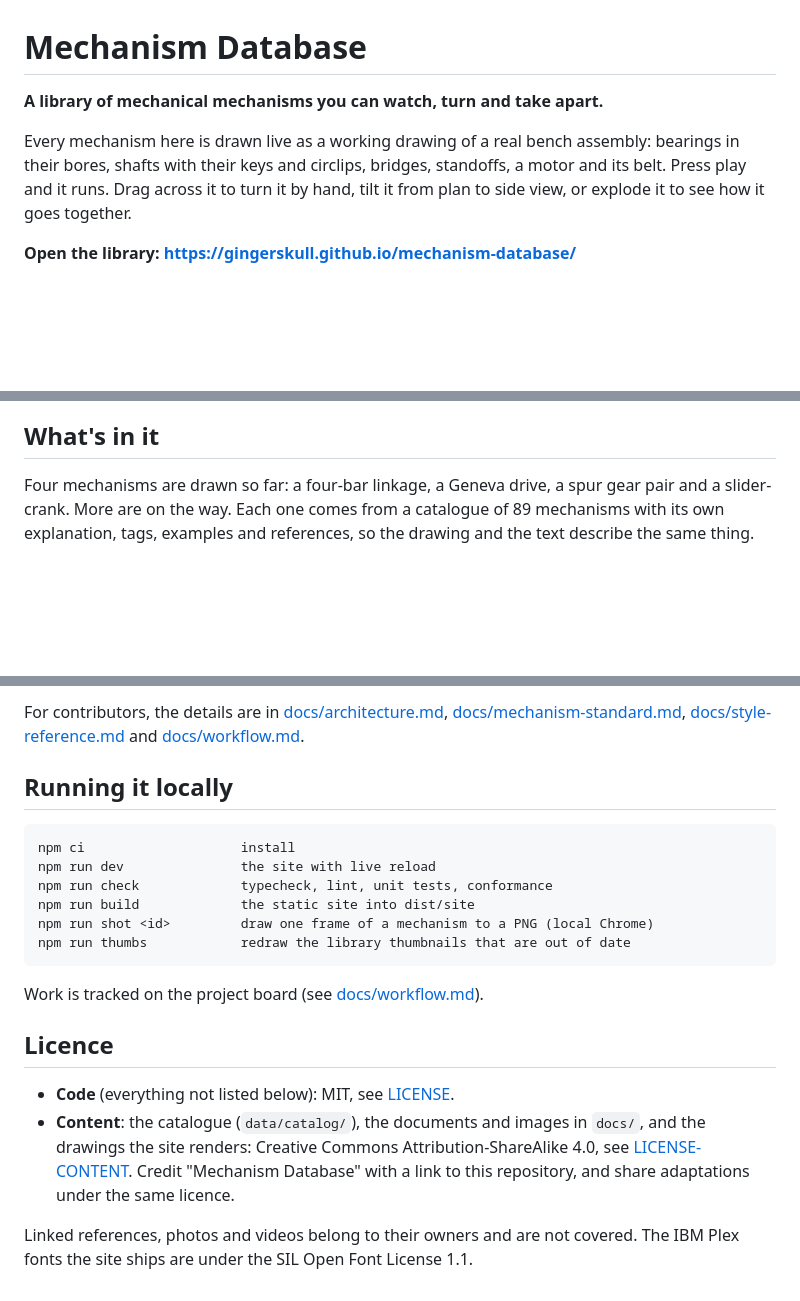
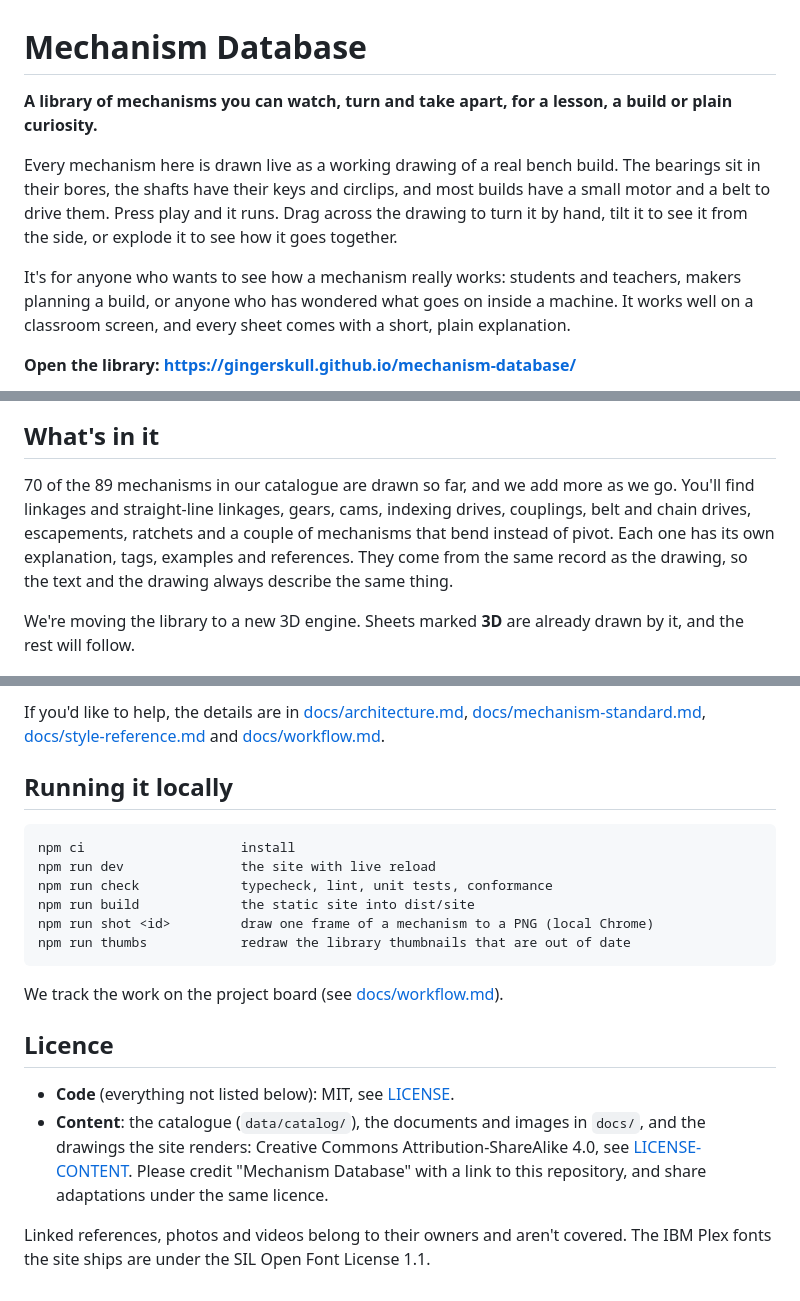
Before and after one commit to gingerskull/lex-mechanicum, a Markdown page: README.md, 3 parts joined by grey strips. Drawn GitHub-style; blank space fills up the shorter version.

````diff
--- a/README.md
+++ b/README.md
@@ -1,10 +1,15 @@
 # Mechanism Database
 
-**A library of mechanical mechanisms you can watch, turn and take apart.**
+**A library of mechanisms you can watch, turn and take apart, for a lesson, a build or plain curiosity.**
 
-Every mechanism here is drawn live as a working drawing of a real bench assembly: bearings in their bores, shafts
-with their keys and circlips, bridges, standoffs, a motor and its belt. Press play and it runs. Drag across it to
-turn it by hand, tilt it from plan to side view, or explode it to see how it goes together.
+Every mechanism here is drawn live as a working drawing of a real bench build. The bearings sit in their bores, the
+shafts have their keys and circlips, and most builds have a small motor and a belt to drive them. Press play and it
+runs. Drag across the drawing to turn it by hand, tilt it to see it from the side, or explode it to see how it goes
+together.
+
+It's for anyone who wants to see how a mechanism really works: students and teachers, makers planning a build, or
+anyone who has wondered what goes on inside a machine. It works well on a classroom screen, and every sheet comes
+with a short, plain explanation.
 
 **Open the library: https://gingerskull.github.io/mechanism-database/**
 
@@ -12,9 +17,12 @@ turn it by hand, tilt it from plan to side view, or explode it to see how it goe
 
 ## What's in it
 
-Four mechanisms are drawn so far: a four-bar linkage, a Geneva drive, a spur gear pair and a slider-crank. More are
-on the way. Each one comes from a catalogue of 89 mechanisms with its own explanation, tags, examples and
-references, so the drawing and the text describe the same thing.
+70 of the 89 mechanisms in our catalogue are drawn so far, and we add more as we go. You'll find linkages and
+straight-line linkages, gears, cams, indexing drives, couplings, belt and chain drives, escapements, ratchets and a
+couple of mechanisms that bend instead of pivot. Each one has its own explanation, tags, examples and references.
+They come from the same record as the drawing, so the text and the drawing always describe the same thing.
+
+We're moving the library to a new 3D engine. Sheets marked **3D** are already drawn by it, and the rest will follow.
 
 ![The Geneva drive on the Blueprint sheet, tilted and partly exploded so the drive pin, the slotted wheel and the hardware stack under it come apart](docs/images/geneva-exploded.png)
 
@@ -56,5 +71,5 @@ loads one small package and draws it in the browser with WebGL2.
 
-For contributors, the details are in [docs/architecture.md](docs/architecture.md),
+If you'd like to help, the details are in [docs/architecture.md](docs/architecture.md),
 [docs/mechanism-standard.md](docs/mechanism-standard.md), [docs/style-reference.md](docs/style-reference.md) and
 [docs/workflow.md](docs/workflow.md).
 
@@ -69,14 +84,14 @@ npm run shot <id>         draw one frame of a mechanism to a PNG (local Chrome)
 npm run thumbs            redraw the library thumbnails that are out of date
 ```
 
-Work is tracked on the project board (see [docs/workflow.md](docs/workflow.md)).
+We track the work on the project board (see [docs/workflow.md](docs/workflow.md)).
 
 ## Licence
 
 - **Code** (everything not listed below): MIT, see [LICENSE](LICENSE).
 - **Content**: the catalogue (`data/catalog/`), the documents and images in `docs/`, and the drawings the site
-  renders: Creative Commons Attribution-ShareAlike 4.0, see [LICENSE-CONTENT](LICENSE-CONTENT). Credit
+  renders: Creative Commons Attribution-ShareAlike 4.0, see [LICENSE-CONTENT](LICENSE-CONTENT). Please credit
   "Mechanism Database" with a link to this repository, and share adaptations under the same licence.
 
-Linked references, photos and videos belong to their owners and are not covered. The IBM Plex fonts the site ships are
-under the SIL Open Font License 1.1.
+Linked references, photos and videos belong to their owners and aren't covered. The IBM Plex fonts the site ships
+are under the SIL Open Font License 1.1.
````
Also changed, not shown: other parts of README.md (+21 -14 lines), docs/images/page.png, 1 other file.
